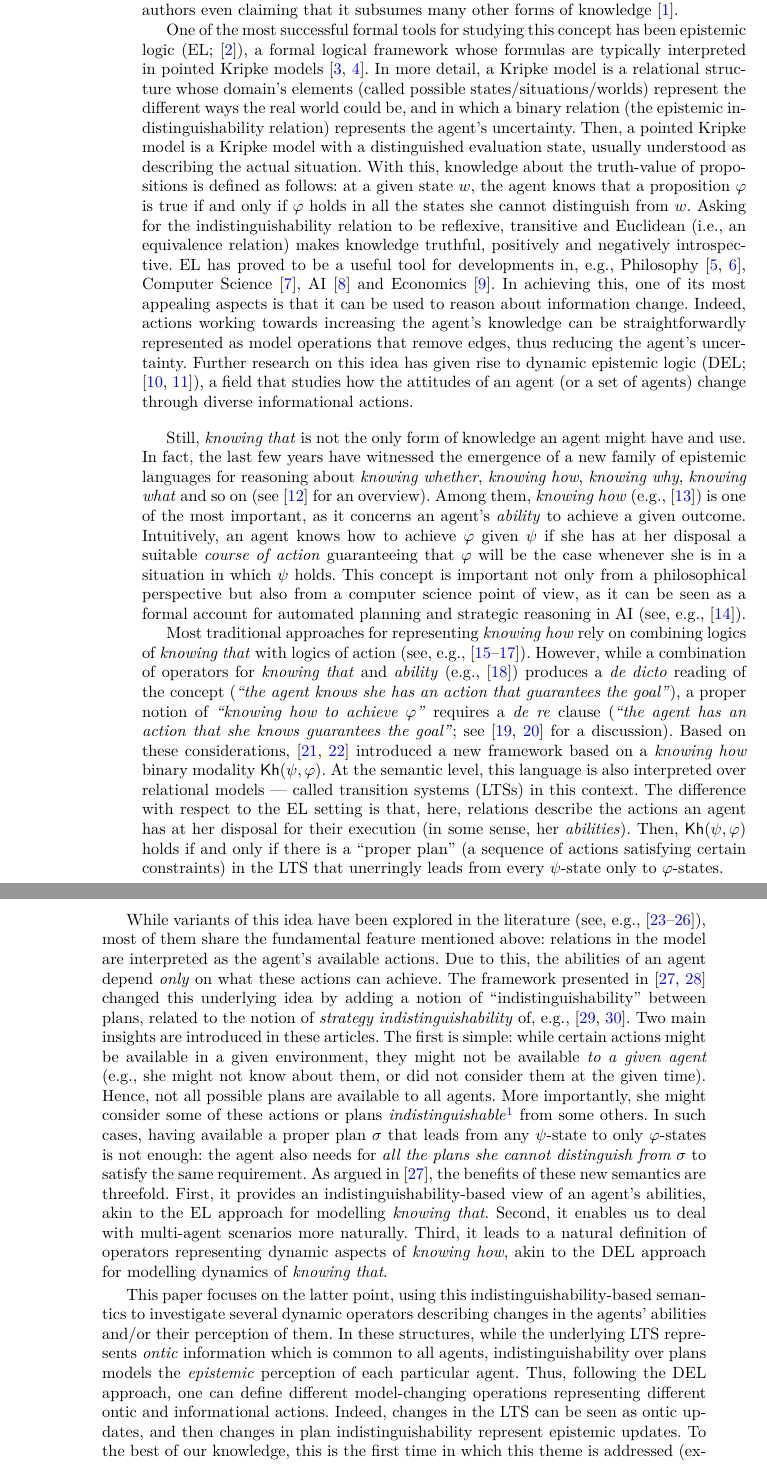
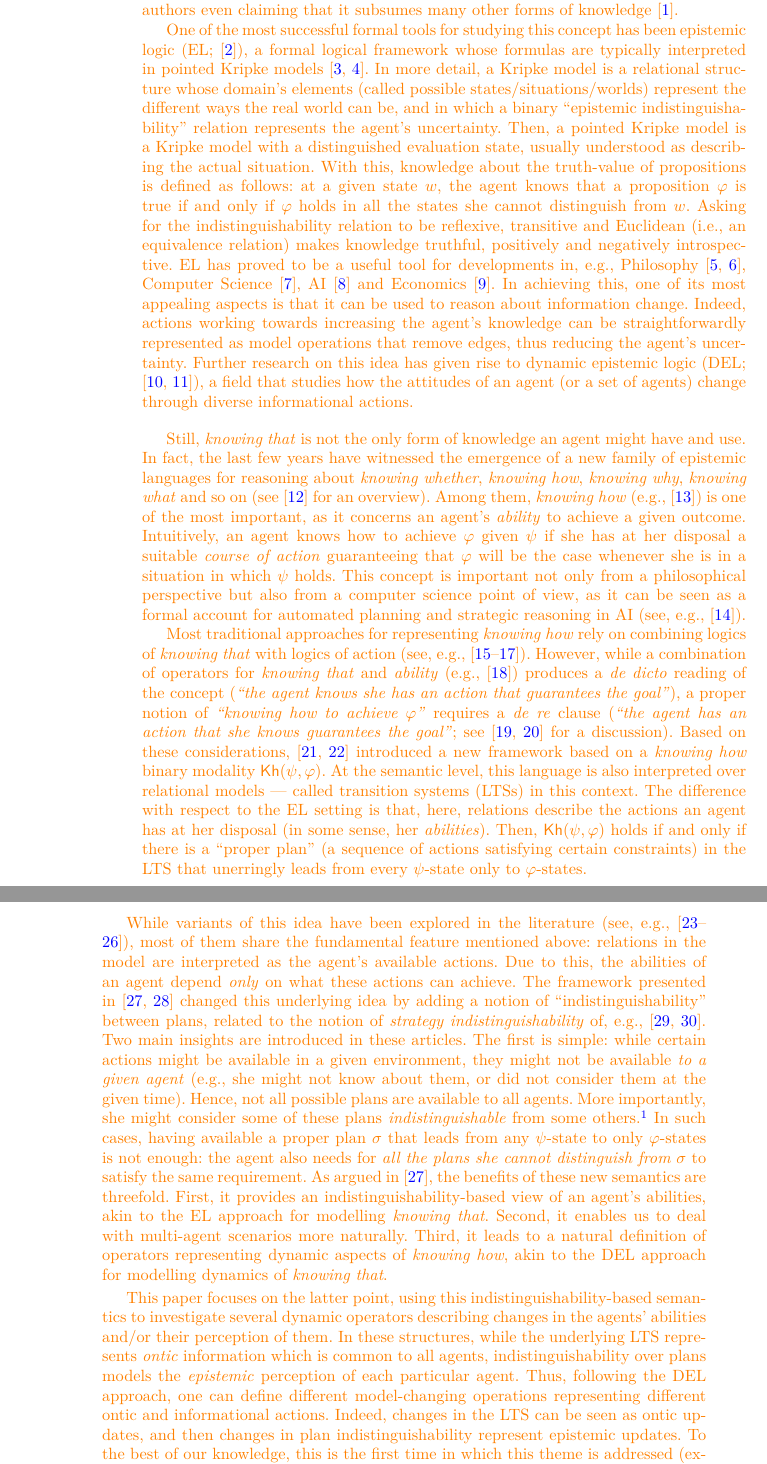
Before and after one commit to rfervari/dynamic-kh-journal, a LaTeX paper (main.tex, which reads intro.tex): two parts of pages 2 and 3 of 36, joined at a grey line, cut so that both start at the same text. Compiled offline with pdfLaTeX.

Commit message:
Rearranged

```diff
--- a/intro.tex
+++ b/intro.tex
@@ -1,7 +1,8 @@
+\begin{textonuevo}
 % #4.1: knowing that + its dynamics + how those ideas can be used for knowing how (KH)
 The notion of \emph{knowing that} has been one of the fundamental study subjects in Epistemology. It concerns the knowledge an agent might have about the truth-value of propositions, and as such has driven most of the field's research agenda, with some authors even claiming that it subsumes many other forms of knowledge \cite{BoenLycan75}.
 
-One of the most successful formal tools for studying this concept has been epistemic logic (EL; \cite{Hintikka:kab}), a formal logical framework whose formulas are typically interpreted in pointed Kripke models~\cite{mlbook,HML}. In more detail, a Kripke model is a relational structure whose domain's elements (called possible states/situations/worlds) represent the different ways the real world could be, and in which a binary relation (the epistemic indistinguishability relation) represents the agent's uncertainty. Then, a pointed Kripke model is a Kripke model with a distinguished evaluation state, usually understood as describing the actual situation. With this, knowledge about the truth-value of propositions is defined as follows: at a given state $w$, the agent knows that a proposition $\varphi$ is true if and only if $\varphi$ holds in all the states she cannot distinguish from $w$. Asking for the indistinguishability relation to be reflexive, transitive and Euclidean (i.e., an equivalence relation) makes knowledge truthful, positively and negatively introspective. EL has proved to be a useful tool for developments in, e.g., Philosophy \cite{rfe,Holliday2018}, Computer Science \cite{RAK}, AI \cite{elfaics} and Economics \cite{egepgt}. In achieving this, one of its most appealing aspects is that it can be used to reason about information change. Indeed, actions working towards increasing the agent's knowledge can be straightforwardly represented as model operations that remove edges, thus reducing the agent's uncertainty. Further research on this idea has given rise to dynamic epistemic logic (DEL; \cite{DELbook,vanBenthem2011ldii}), a field that studies how the attitudes of an agent (or a set of agents) change through diverse informational actions.
+One of the most successful formal tools for studying this concept has been epistemic logic (EL; \cite{Hintikka:kab}), a formal logical framework whose formulas are typically interpreted in pointed Kripke models~\cite{mlbook,HML}. In more detail, a Kripke model is a relational structure whose domain's elements (called possible states/situations/worlds) represent the different ways the real world can be, and in which a binary ``epistemic indistinguishability'' relation represents the agent's uncertainty. Then, a pointed Kripke model is a Kripke model with a distinguished evaluation state, usually understood as describing the actual situation. With this, knowledge about the truth-value of propositions is defined as follows: at a given state $w$, the agent knows that a proposition $\varphi$ is true if and only if $\varphi$ holds in all the states she cannot distinguish from $w$. Asking for the indistinguishability relation to be reflexive, transitive and Euclidean (i.e., an equivalence relation) makes knowledge truthful, positively and negatively introspective. EL has proved to be a useful tool for developments in, e.g., Philosophy \cite{rfe,Holliday2018}, Computer Science \cite{RAK}, AI \cite{elfaics} and Economics \cite{egepgt}. In achieving this, one of its most appealing aspects is that it can be used to reason about information change. Indeed, actions working towards increasing the agent's knowledge can be straightforwardly represented as model operations that remove edges, thus reducing the agent's uncertainty. Further research on this idea has given rise to dynamic epistemic logic (DEL; \cite{DELbook,vanBenthem2011ldii}), a field that studies how the attitudes of an agent (or a set of agents) change through diverse informational actions.
 
 \smallskip
 
@@ -9,7 +10,7 @@ One of the most successful formal tools for studying this concept has been epist
 Still, \emph{knowing that} is not the only form of knowledge an agent might have and use. In fact, the last few years have witnessed the emergence of a new family of epistemic languages for reasoning about \emph{knowing whether}, \emph{knowing how}, \emph{knowing why}, \emph{knowing what} and so on (see \cite{Wang16} for an overview). Among them, \emph{knowing how} (e.g.,~\cite{Pavese22}) is one of the most important, as it concerns an agent's \emph{ability} to achieve a given outcome. Intuitively, an agent knows how to achieve~$\varphi$ given~$\psi$ if she has at her disposal a suitable \emph{course of action} guaranteeing that $\varphi$ will be the case whenever she is in a situation in which $\psi$ holds. This concept is important not only from a philosophical perspective but also from a computer science point of view, as it can be seen as a formal account for automated planning and strategic reasoning in AI (see, e.g.,~\cite{KandA15}).
 
 % #2: knowing that (KT) + ability is not enough, and a brief description of LTS semantics
-Most traditional approaches for representing \emph{knowing how} rely on combining logics of \emph{knowing that} with logics of action (see, e.g.,~\cite{Mccarthy69,Les00,HerzigT06}). However, while a combination of operators for \emph{knowing that} and \emph{ability} (e.g.,~\cite{wiebeetal:2003}) produces a \emph{de dicto} reading of the concept (\emph{``the agent knows she has an action that guarantees the goal''}), a proper notion of \emph{``knowing how to achieve $\varphi$''} requires a \emph{de re} clause (\emph{``the agent has an action that she knows guarantees the goal''}; see~\cite{JamrogaA07,Herzig15} for a discussion). Based on these considerations, \cite{Wang15lori,Wang2016} introduced a new framework based on a \emph{knowing how} binary modality $\kh(\psi,\varphi)$. At the semantic level, this language is also interpreted over relational models --- called transition systems (LTSs) in this context. The difference with respect to the EL setting is that, here, relations describe the actions an agent has at her disposal for their execution (in some sense, her \emph{abilities}).
+Most traditional approaches for representing \emph{knowing how} rely on combining logics of \emph{knowing that} with logics of action (see, e.g.,~\cite{Mccarthy69,Les00,HerzigT06}). However, while a combination of operators for \emph{knowing that} and \emph{ability} (e.g.,~\cite{wiebeetal:2003}) produces a \emph{de dicto} reading of the concept (\emph{``the agent knows she has an action that guarantees the goal''}), a proper notion of \emph{``knowing how to achieve $\varphi$''} requires a \emph{de re} clause (\emph{``the agent has an action that she knows guarantees the goal''}; see~\cite{JamrogaA07,Herzig15} for a discussion). Based on these considerations, \cite{Wang15lori,Wang2016} introduced a new framework based on a \emph{knowing how} binary modality $\kh(\psi,\varphi)$. At the semantic level, this language is also interpreted over relational models --- called transition systems (LTSs) in this context. The difference with respect to the EL setting is that, here, relations describe the actions an agent has at her disposal (in some sense, her \emph{abilities}).
 %An edge labeled $a$ going from state $w$ to state $u$ indicates that the agent can execute action $a$ to go from $w$ to $u$. Thus,
 Then, $\kh(\psi,\varphi)$ holds if and only if there is a ``proper plan'' (a sequence of actions satisfying certain constraints) in the LTS that unerringly leads from every $\psi$-state only to $\varphi$-states.
 
@@ -17,7 +18,7 @@ Then, $\kh(\psi,\varphi)$ holds if and only if there is a ``proper plan'' (a seq
 % #3: introducing indistinguishability and discussing its benefits
 While variants of this idea have been explored in the literature (see, e.g.,~\cite{Li17,LiWang17,FervariHLW17,Wang19a}),
 %weakens the contraints on the required plan, \cite{LiWang17} adds requirements on the plan's intermediate states, \cite{FervariHLW17} combines it with a \emph{knowing that} operator.}
-most of them share the fundamental feature mentioned above: relations in the model are interpreted as the agent's available actions. Due to this, the abilities of an agent depend \emph{only} on what these actions can achieve. The framework presented in~\cite{AFSVQ21,AFSVQ23report} changed this underlying idea by adding a notion of ``indistinguishability'' between plans, related to the notion of \emph{strategy indistinguishability} of, e.g.,~\cite{JamrogaH04,Belardinelli14}. Two main insights are introduced in these articles. The first is simple: while certain actions might be available in a given environment, they might not be available \emph{to a given agent} (e.g., she might not know about them, or did not consider them at the given time). Hence, not all possible plans are available to all agents.  More importantly, she might consider some of these actions or plans \emph{indistinguishable}\footnote{The exact meaning of ``indistinguishable'' is left open. In particular, it does not necessarily mean that the agent cannot tell the plans apart, it might just be that she considers the differences not relevant.} from some others. In such cases, having available a proper plan $\plan$ that leads from any $\psi$-state to only $\varphi$-states is not enough: the agent also needs for \emph{all the plans she cannot distinguish from $\plan$} to satisfy the same requirement. As argued in~\cite{AFSVQ21}, the benefits of these new semantics are threefold. First, it provides an indistinguishability-based view of an agent's abilities, akin to the EL approach for modelling \emph{knowing that}. Second, it enables us to deal with multi-agent scenarios more naturally. Third, it leads to a natural definition of operators representing dynamic aspects of \emph{knowing how}, akin to the DEL approach for modelling dynamics of \emph{knowing that}.
+most of them share the fundamental feature mentioned above: relations in the model are interpreted as the agent's available actions. Due to this, the abilities of an agent depend \emph{only} on what these actions can achieve. The framework presented in~\cite{AFSVQ21,AFSVQ23report} changed this underlying idea by adding a notion of ``indistinguishability'' between plans, related to the notion of \emph{strategy indistinguishability} of, e.g.,~\cite{JamrogaH04,Belardinelli14}. Two main insights are introduced in these articles. The first is simple: while certain actions might be available in a given environment, they might not be available \emph{to a given agent} (e.g., she might not know about them, or did not consider them at the given time). Hence, not all possible plans are available to all agents.  More importantly, she might consider some of these plans \emph{indistinguishable} from some others.\footnote{The exact meaning of ``indistinguishable'' is left open. In particular, it does not necessarily mean that the agent cannot tell the plans apart, it might just be that she considers the differences not relevant.} In such cases, having available a proper plan $\plan$ that leads from any $\psi$-state to only $\varphi$-states is not enough: the agent also needs for \emph{all the plans she cannot distinguish from $\plan$} to satisfy the same requirement. As argued in~\cite{AFSVQ21}, the benefits of these new semantics are threefold. First, it provides an indistinguishability-based view of an agent's abilities, akin to the EL approach for modelling \emph{knowing that}. Second, it enables us to deal with multi-agent scenarios more naturally. Third, it leads to a natural definition of operators representing dynamic aspects of \emph{knowing how}, akin to the DEL approach for modelling dynamics of \emph{knowing that}.
 %
 % This is in sharp contrast with standard epistemic logic (EL)~\cite{Hintikka:kab}, where relational models have two kinds of information: ontic facts about a given situation (represented by the current state in the model), and the particular perspective that agents have (represented by the possible states available in the model, and their respective indistinguishability relation between them). If one would like to mirror the situation of EL, it seems natural that \emph{knowing how} should be defined in terms of some kind of indistinguishability over the  information provided by an LTS.  Such an extended model would be able to capture both the abilities of an agent as given by her available actions, together with the (in)abilities that arise when considering two different actions/plans/executions indistinguishable.
 %
```
Also changed, not shown: intro.tex (4 more changed lines).
